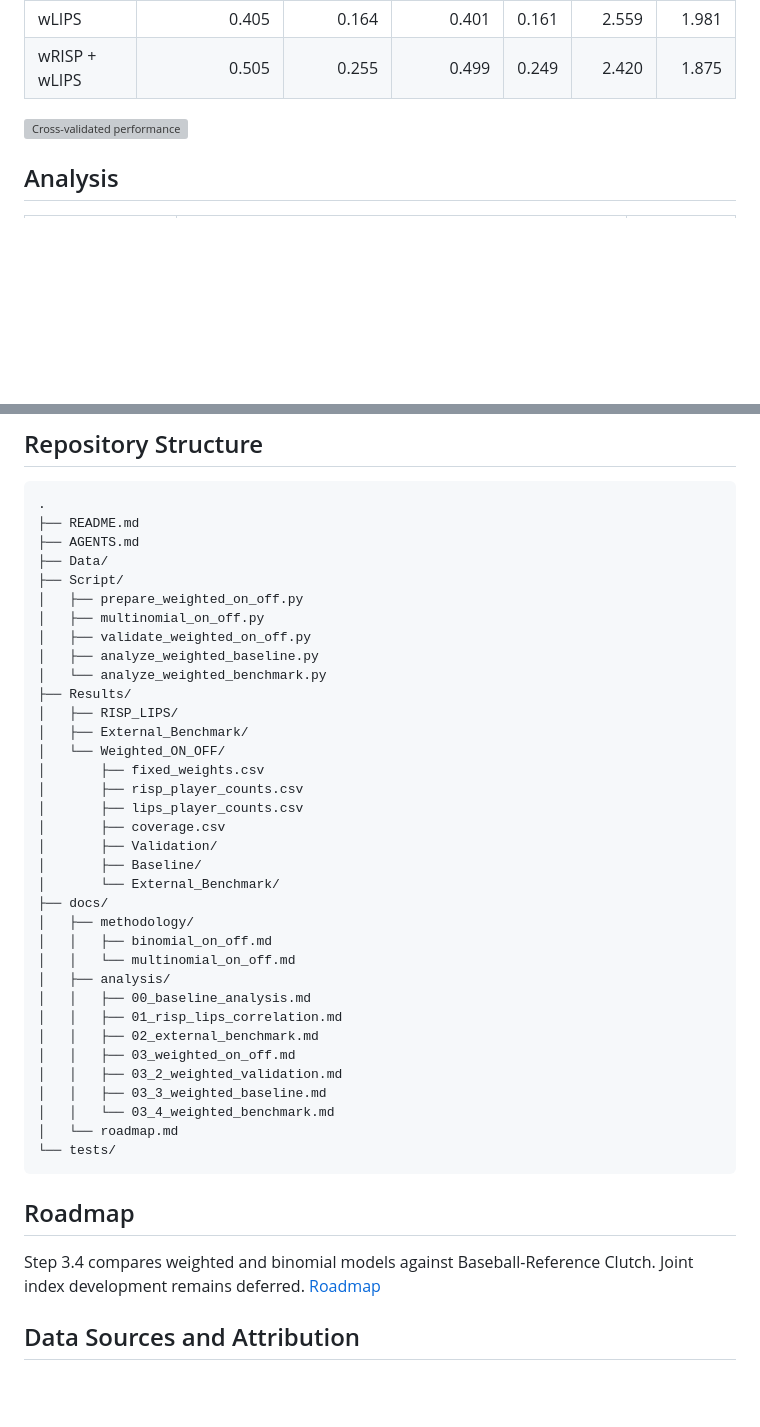
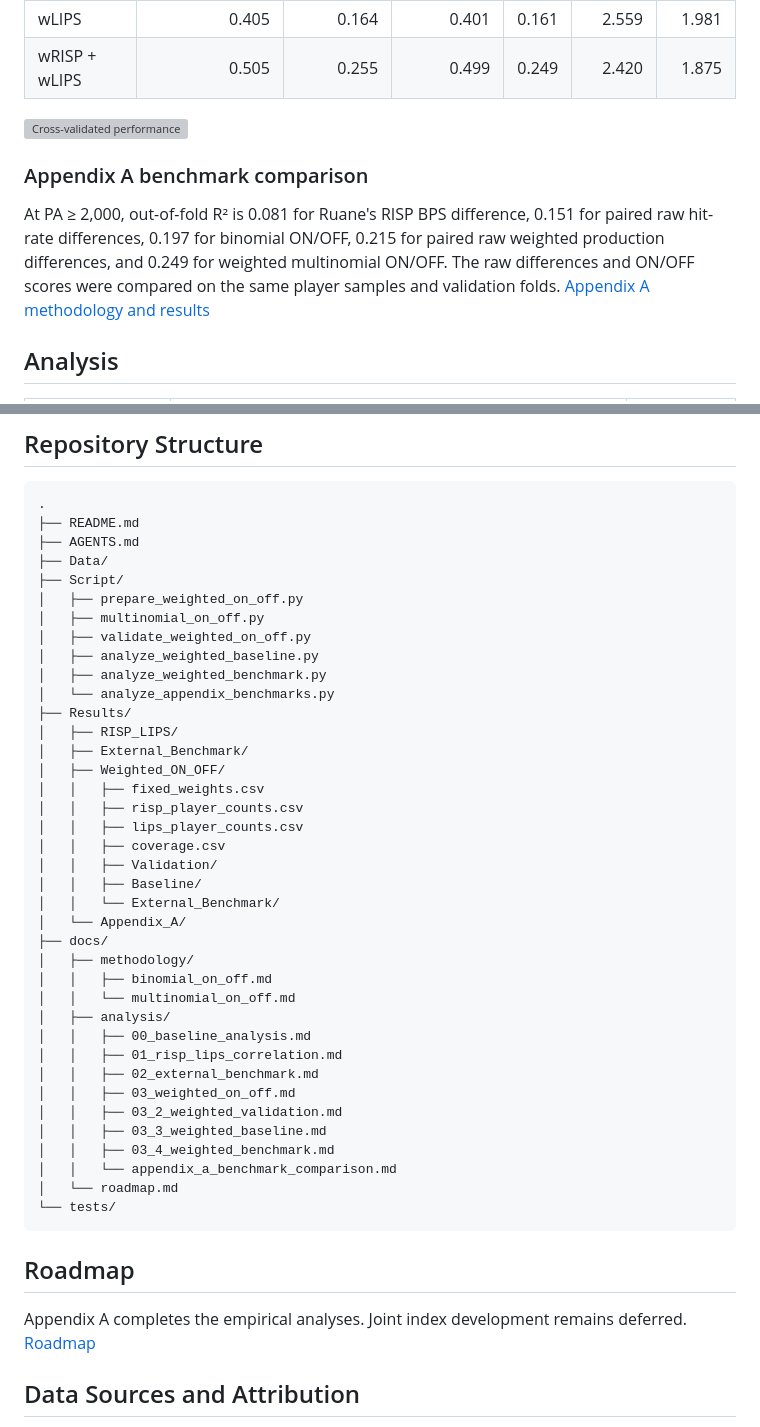
Before and after one commit to KyleIm/clutch-hitter-identification, a Markdown page: README.md, 2 parts joined by grey strips. GitHub-like rendering; blank space fills up the shorter version; grey boxes are pictures that could not be loaded.

Commit message:
Compare ON/OFF models with Ruane and raw benchmarks

````diff
--- a/README.md
+++ b/README.md
@@ -139,6 +139,15 @@ remain nearly uncorrelated with each other (Pearson r = 0.016).
 
 ![Cross-validated performance](Results/Weighted_ON_OFF/External_Benchmark/figures/cv_performance.png)
 
+### Appendix A benchmark comparison
+
+At PA ≥ 2,000, out-of-fold R² is 0.081 for Ruane's RISP BPS difference,
+0.151 for paired raw hit-rate differences, 0.197 for binomial ON/OFF,
+0.215 for paired raw weighted production differences, and 0.249 for
+weighted multinomial ON/OFF. The raw differences and ON/OFF scores
+were compared on the same player samples and validation folds.
+[Appendix A methodology and results](docs/analysis/appendix_a_benchmark_comparison.md)
+
 ## Analysis
 
 | Analysis | Description | Status |
@@ -188,18 +199,20 @@ method, coverage, and reproduction command.
 │   ├── multinomial_on_off.py
 │   ├── validate_weighted_on_off.py
 │   ├── analyze_weighted_baseline.py
-│   └── analyze_weighted_benchmark.py
+│   ├── analyze_weighted_benchmark.py
+│   └── analyze_appendix_benchmarks.py
 ├── Results/
 │   ├── RISP_LIPS/
 │   ├── External_Benchmark/
-│   └── Weighted_ON_OFF/
-│       ├── fixed_weights.csv
-│       ├── risp_player_counts.csv
-│       ├── lips_player_counts.csv
-│       ├── coverage.csv
-│       ├── Validation/
-│       ├── Baseline/
-│       └── External_Benchmark/
+│   ├── Weighted_ON_OFF/
+│   │   ├── fixed_weights.csv
+│   │   ├── risp_player_counts.csv
+│   │   ├── lips_player_counts.csv
+│   │   ├── coverage.csv
+│   │   ├── Validation/
+│   │   ├── Baseline/
+│   │   └── External_Benchmark/
+│   └── Appendix_A/
 ├── docs/
 │   ├── methodology/
 │   │   ├── binomial_on_off.md
@@ -211,15 +224,16 @@ method, coverage, and reproduction command.
 │   │   ├── 03_weighted_on_off.md
 │   │   ├── 03_2_weighted_validation.md
 │   │   ├── 03_3_weighted_baseline.md
-│   │   └── 03_4_weighted_benchmark.md
+│   │   ├── 03_4_weighted_benchmark.md
+│   │   └── appendix_a_benchmark_comparison.md
 │   └── roadmap.md
 └── tests/
 ```
 
 ## Roadmap
 
-Step 3.4 compares weighted and binomial models against Baseball-Reference
-Clutch. Joint index development remains deferred. [Roadmap](docs/roadmap.md)
+Appendix A completes the empirical analyses. Joint index development
+remains deferred. [Roadmap](docs/roadmap.md)
 
 ## Data Sources and Attribution
 
````
Also changed, not shown: other parts of README.md (+2 -0 lines), docs/analysis/appendix_a_benchmark_comparison.md (added, +135 -0 lines), docs/roadmap.md (+4 -1 lines), Results/Appendix_A/figures/cv_performance.png (added), 6 other files.
